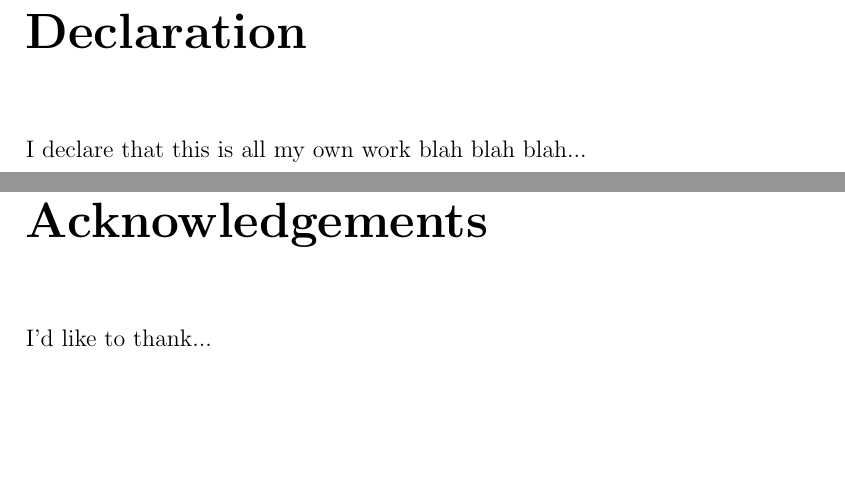
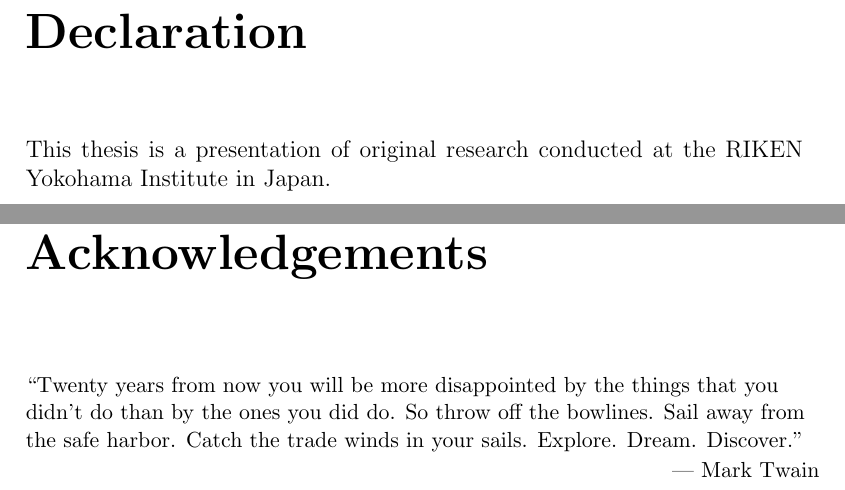
Before and after one commit to davetang/thesis, a LaTeX thesis (main.tex, which reads chapter/acknowledgements.tex, chapter/declaration.tex): two parts of pages 2 and 4 of 44, joined at a grey line, cut so that both start at the same text, the shorter picture padded with empty space. Compiled offline with pdfLaTeX.

Commit message:
Moved acknowledgement and declaration out from main

```diff
--- a/chapter/acknowledgements.tex
+++ b/chapter/acknowledgements.tex
@@ -0,0 +1 @@
+\epigraph{``Twenty years from now you will be more disappointed by the things that you didn't do than by the ones you did do. So throw off the bowlines. Sail away from the safe harbor. Catch the trade winds in your sails. Explore. Dream. Discover."}{--- \textup{Mark Twain}}
--- a/chapter/declaration.tex
+++ b/chapter/declaration.tex
@@ -0,0 +1 @@
+This thesis is a presentation of original research conducted at the RIKEN Yokohama Institute in Japan.
--- a/main.tex
+++ b/main.tex
@@ -1,4 +1,8 @@
 \documentclass[12pt,a4paper]{report}
+
+\usepackage{epigraph}
+\setlength\epigraphwidth{14cm}
+\setlength\epigraphrule{0pt}
 
 \usepackage{graphicx}
 \usepackage{pdfpages}
@@ -34,13 +38,13 @@
 \maketitle
 
 \chapter*{Declaration}
-I declare that this is all my own work blah blah blah...
+\input{chapter/declaration}
 
 \chapter*{Abstract}
 \input{chapter/abstract}
 
 \chapter*{Acknowledgements}
-I'd like to thank...
+\input{chapter/acknowledgements}
 
 \chapter*{List of publications}
 
```
